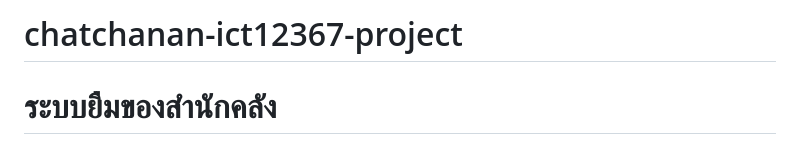
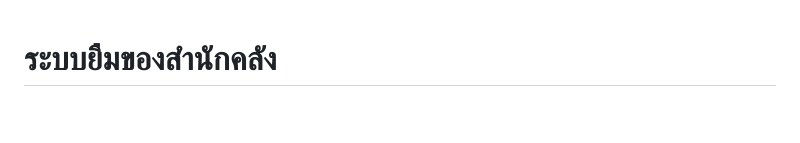
Before and after one commit to Kenkuro123/chatchanan-ict12367-project, a Markdown page: README.md, the part around the change. Rendered like a GitHub page; blank space fills up the shorter version.

```diff
--- a/README.md
+++ b/README.md
@@ -1,4 +1,3 @@
-# chatchanan-ict12367-project
 # ระบบยืมของสำนักคลัง
 
 
```
